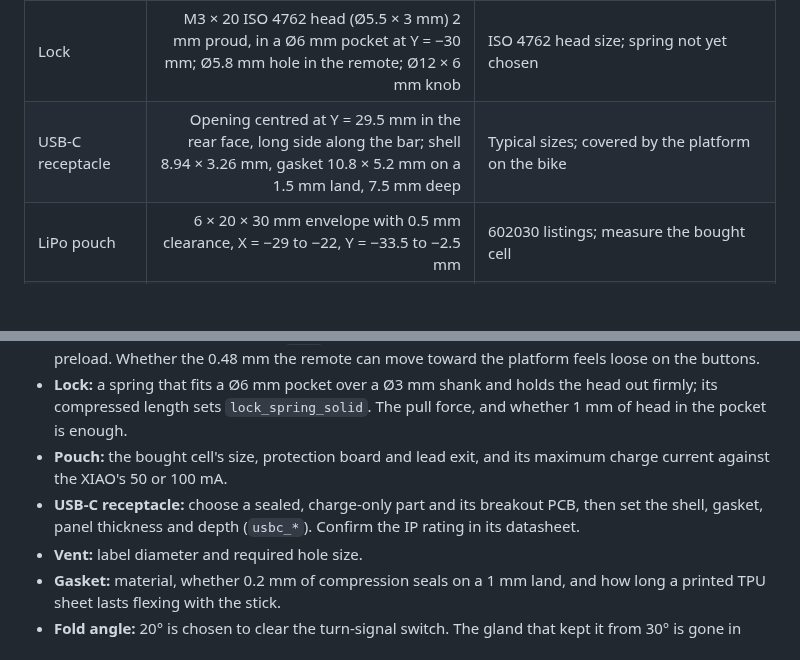
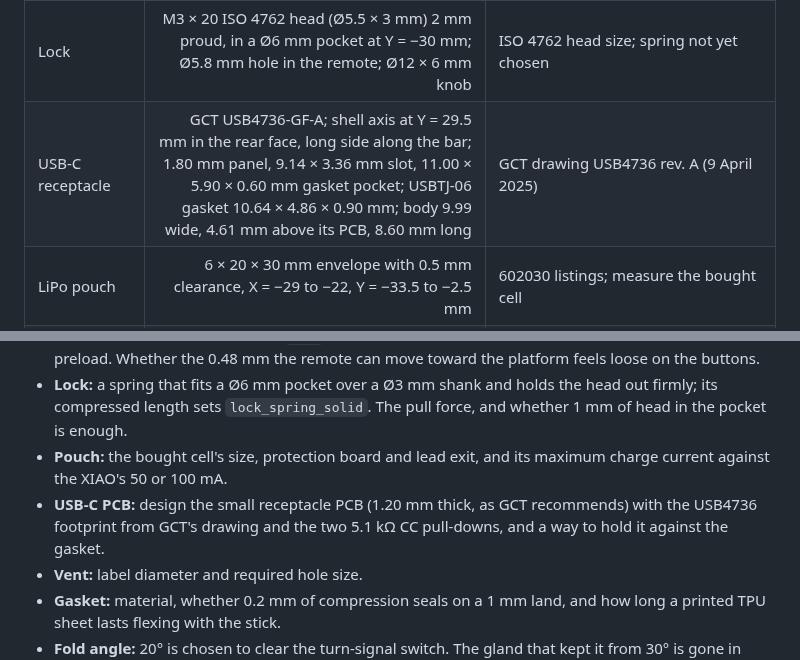
Before and after one commit to chirauki/open-rally-remote, a Markdown page: docs/mechanical-concept.md, 2 parts joined by grey strips. GitHub-like rendering; blank space fills up the shorter version.

```diff
--- a/docs/mechanical-concept.md
+++ b/docs/mechanical-concept.md
@@ -310,7 +311,7 @@ V0.8 follows those functional and packaging cues while keeping original geometry
 | Remote rear face | Flat at X = −17.4 mm | 0.2 mm clear of the platform |
 | Dovetail | Rails 10 mm wide at the platform, 15 mm at the top, 2.5 mm high, 45° flanks; two 8 mm segments with a 9 mm gap; 7 mm lips; 0.2 mm clearance; 9 mm slide | Prints without supports on both parts; clearance to tune on the first print |
 | Lock | M3 × 20 ISO 4762 head (Ø5.5 × 3 mm) 2 mm proud, in a Ø6 mm pocket at Y = −30 mm; Ø5.8 mm hole in the remote; Ø12 × 6 mm knob | ISO 4762 head size; spring not yet chosen |
-| USB-C receptacle | Opening centred at Y = 29.5 mm in the rear face, long side along the bar; shell 8.94 × 3.26 mm, gasket 10.8 × 5.2 mm on a 1.5 mm land, 7.5 mm deep | Typical sizes; covered by the platform on the bike |
+| USB-C receptacle | GCT USB4736-GF-A; shell axis at Y = 29.5 mm in the rear face, long side along the bar; 1.80 mm panel, 9.14 × 3.36 mm slot, 11.00 × 5.90 × 0.60 mm gasket pocket; USBTJ-06 gasket 10.64 × 4.86 × 0.90 mm; body 9.99 wide, 4.61 mm above its PCB, 8.60 mm long | GCT drawing USB4736 rev. A (9 April 2025) |
 | LiPo pouch | 6 × 20 × 30 mm envelope with 0.5 mm clearance, X = −29 to −22, Y = −33.5 to −2.5 mm | 602030 listings; measure the bought cell |
 | Pod front corners | 3 mm radius | Leaves a flat cover face for the M2 screws |
 | Folded front | Upper facet normal to the pod axis; lower facet turned 20° toward the bar, fold 12.5 mm below the bar axis | Clears the thumb's path to the turn-signal switch; the angle is a parameter |
@@ -348,7 +349,7 @@ These are the only items that block a confident first print. Each is a parameter
 - **Dovetail:** the 0.2 mm clearance (`dt_c`) against the printer, and the strip material and thickness for the preload. Whether the 0.48 mm the remote can move toward the platform feels loose on the buttons.
 - **Lock:** a spring that fits a Ø6 mm pocket over a Ø3 mm shank and holds the head out firmly; its compressed length sets `lock_spring_solid`. The pull force, and whether 1 mm of head in the pocket is enough.
 - **Pouch:** the bought cell's size, protection board and lead exit, and its maximum charge current against the XIAO's 50 or 100 mA.
-- **USB-C receptacle:** choose a sealed, charge-only part and its breakout PCB, then set the shell, gasket, panel thickness and depth (`usbc_*`). Confirm the IP rating in its datasheet.
+- **USB-C PCB:** design the small receptacle PCB (1.20 mm thick, as GCT recommends) with the USB4736 footprint from GCT's drawing and the two 5.1 kΩ CC pull-downs, and a way to hold it against the gasket.
 - **Vent:** label diameter and required hole size.
 - **Gasket:** material, whether 0.2 mm of compression seals on a 1 mm land, and how long a printed TPU sheet lasts flexing with the stick.
 - **Fold angle:** 20° is chosen to clear the turn-signal switch. The gland that kept it from 30° is gone in V0.24, but 30° has not been rechecked, and neither angle has been checked on a bike.
```
Also changed, not shown: other parts of docs/mechanical-concept.md (+4 -3 lines), docs/battery-study.md (+4 -3 lines), docs/images/complete-remote-v0.24-back.png, docs/images/complete-remote-v0.24-interior.png, 1 other file.
